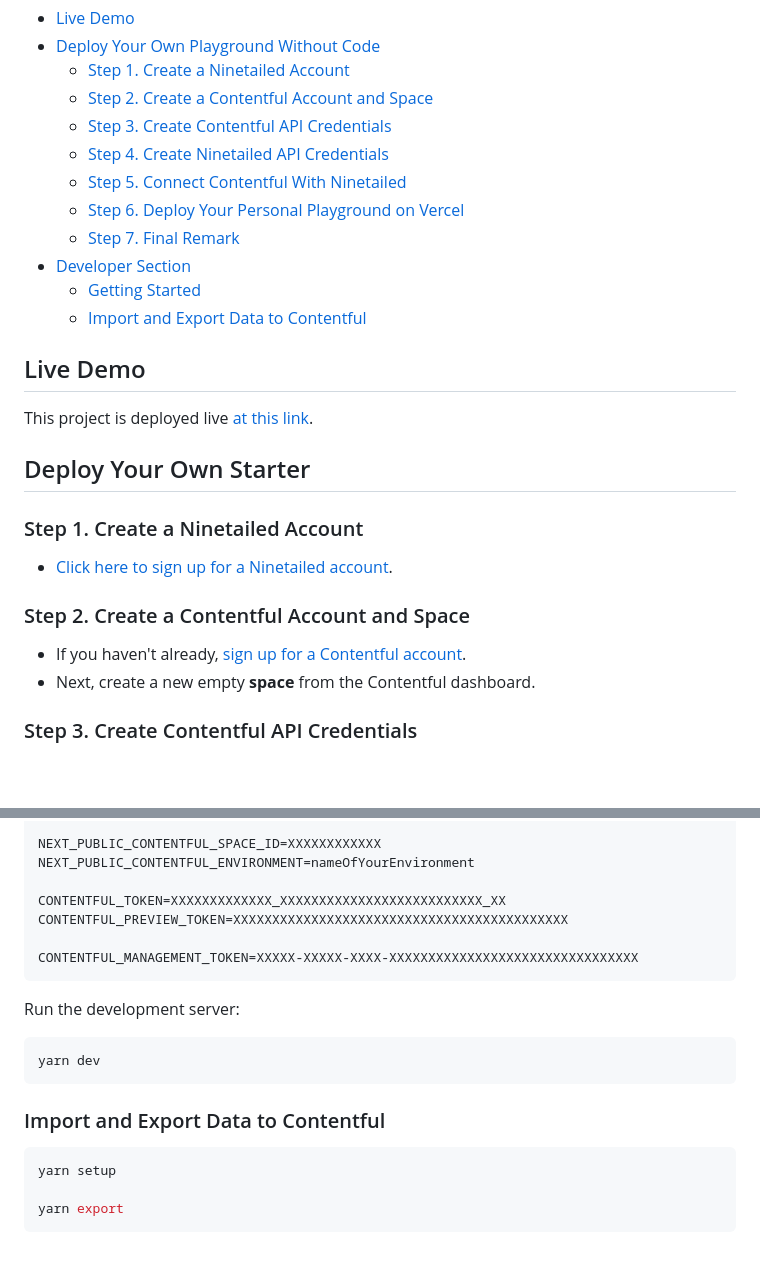
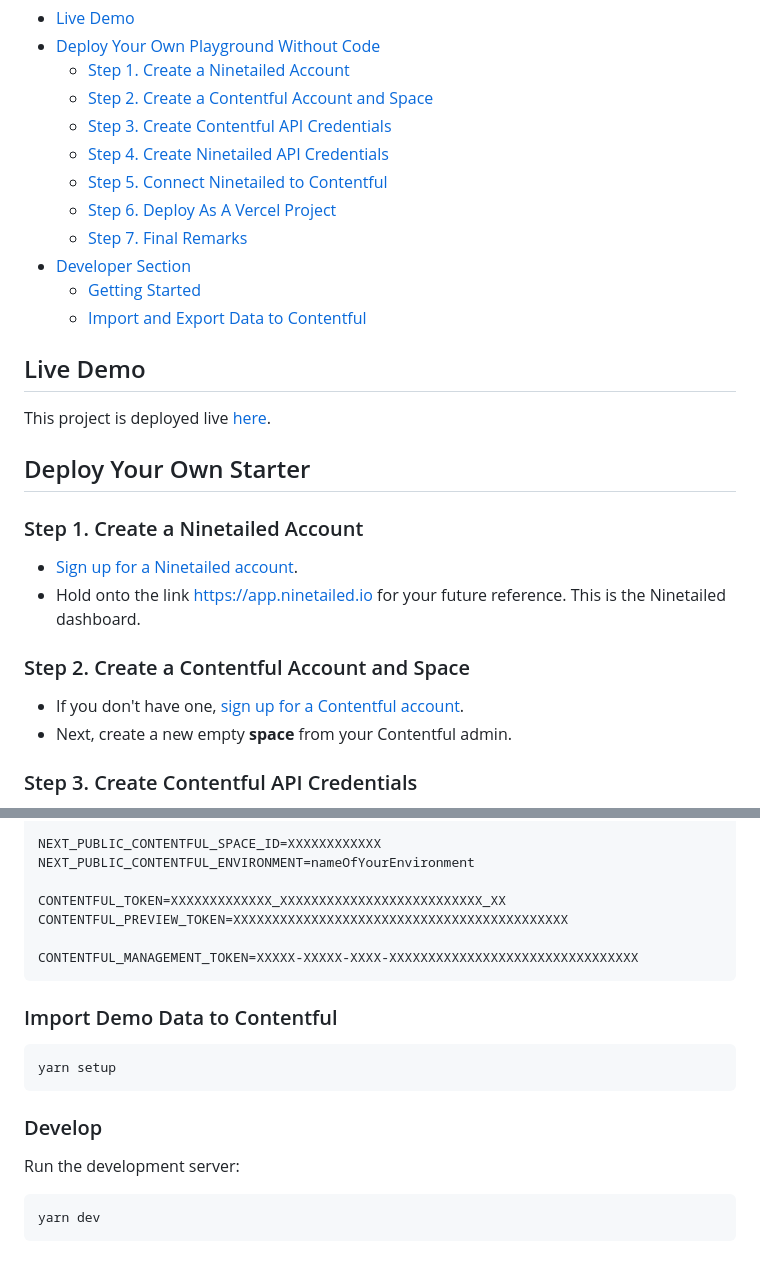
Before and after one commit to ninetailed-inc/ninetailed-examples, a Markdown page: marketing-contentful-next/README.md, 2 parts joined by grey strips. Drawn GitHub-style; blank space fills up the shorter version.

````diff
--- a/marketing-contentful-next/README.md
+++ b/marketing-contentful-next/README.md
@@ -10,27 +10,28 @@ The illustrated website example demonstrates the Ninetailed content personalizat
   - [Step 2. Create a Contentful Account and Space](#step-2-create-a-contentful-account-and-space)
   - [Step 3. Create Contentful API Credentials](#step-3-create-contentful-api-credentials)
   - [Step 4. Create Ninetailed API Credentials](#step-4-create-ninetailed-api-credentials)
-  - [Step 5. Connect Contentful With Ninetailed](#step-5-connect-contentful-with-ninetailed)
-  - [Step 6. Deploy Your Personal Playground on Vercel](#step-6-deploy-your-personal-playground-on-vercel)
-  - [Step 7. Final Remark](#step-7-final-remark)
+  - [Step 5. Connect Ninetailed to Contentful](#step-5-connect-ninetailed-to-contentful)
+  - [Step 6. Deploy As A Vercel Project](#step-6-deploy-your-personal-playground-on-vercel)
+  - [Step 7. Final Remarks](#step-7-final-remarks)
 - [Developer Section](#developer-section)
   - [Getting Started](#getting-started)
   - [Import and Export Data to Contentful](#import-and-export-data-to-contentful)
 
 ## Live Demo
 
-This project is deployed live [at this link](https://b2b.demo.ninetailed.io/).
+This project is deployed live [here](https://b2b.demo.ninetailed.io/).
 
 ## Deploy Your Own Starter
 
 ### Step 1. Create a Ninetailed Account
 
-- [Click here to sign up for a Ninetailed account](https://app.ninetailed.io/account/sign-up).
+- [Sign up for a Ninetailed account](https://app.ninetailed.io/account/sign-up).
+- Hold onto the link [https://app.ninetailed.io](https://app.ninetailed.io) for your future reference. This is the Ninetailed dashboard.
 
 ### Step 2. Create a Contentful Account and Space
 
-- If you haven't already, [sign up for a Contentful account](https://www.contentful.com/sign-up/).
-- Next, create a new empty **space** from the Contentful dashboard.
+- If you don't have one, [sign up for a Contentful account](https://www.contentful.com/sign-up/).
+- Next, create a new empty **space** from your Contentful admin.
 
 ### Step 3. Create Contentful API Credentials
 
@@ -114,16 +115,16 @@ CONTENTFUL_PREVIEW_TOKEN=XXXXXXXXXXXXXXXXXXXXXXXXXXXXXXXXXXXXXXXXXXX
 CONTENTFUL_MANAGEMENT_TOKEN=XXXXX-XXXXX-XXXX-XXXXXXXXXXXXXXXXXXXXXXXXXXXXXXXX
 ```
 
+### Import Demo Data to Contentful
+
+```bash
+yarn setup
+```
+
+### Develop
+
 Run the development server:
 
 ```bash
 yarn dev
 ```
-
-### Import and Export Data to Contentful
-
-```bash
-yarn setup
-
-yarn export
-```
````
Also changed, not shown: other parts of marketing-contentful-next/README.md (+27 -27 lines).
